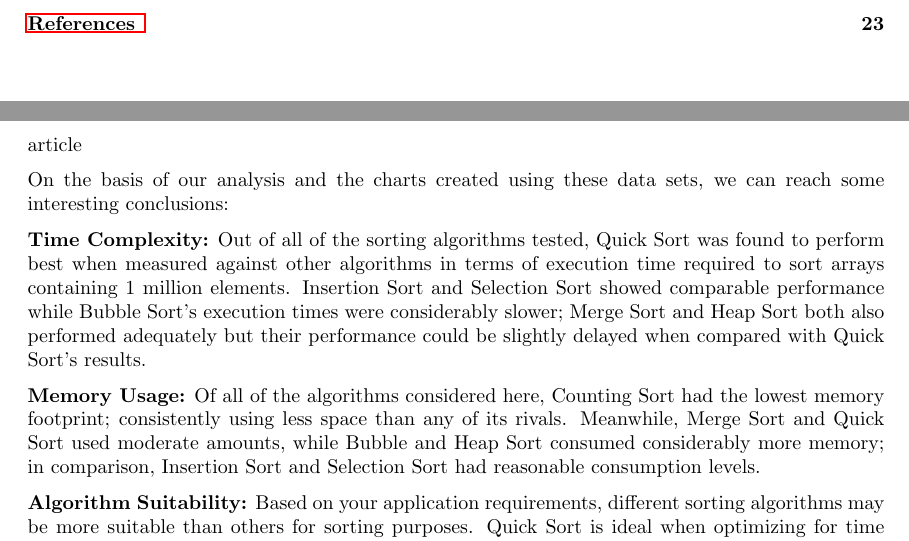
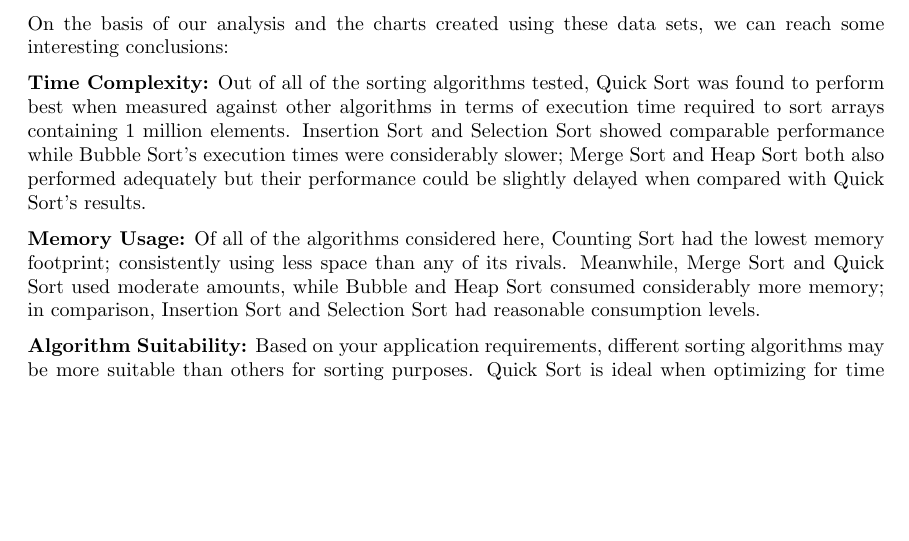
Before and after one commit to MihyarH/MPI-Sorting-Algorithms, a LaTeX document (main.tex): two parts of pages 3 and 23 of 23 before the commit and part of page 22 of 22 after it, the two joined at a grey line, cut at the place of the change, the shorter picture padded with empty space. Compiled offline with pdfLaTeX.

Commit message:
main.tex

```diff
--- a/main.tex
+++ b/main.tex
@@ -880,8 +880,6 @@ Array Details
 \end{axis}
 \end{tikzpicture}
 
-\documentclass{article}
-\begin{document}
 
 On the basis of our analysis and the charts created using these data sets, we can reach some interesting conclusions:
 
```
Also changed, not shown: main.tex (1 more changed lines).
